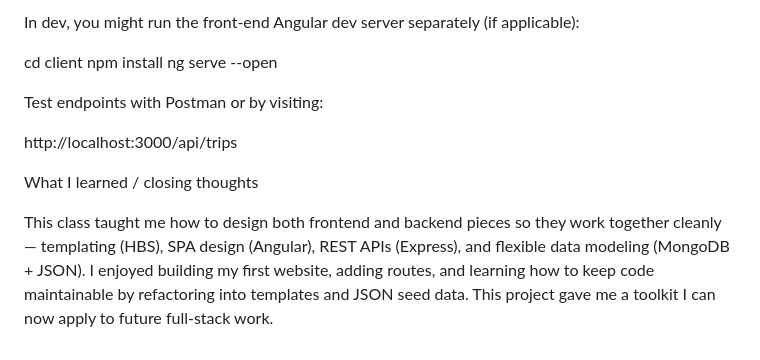
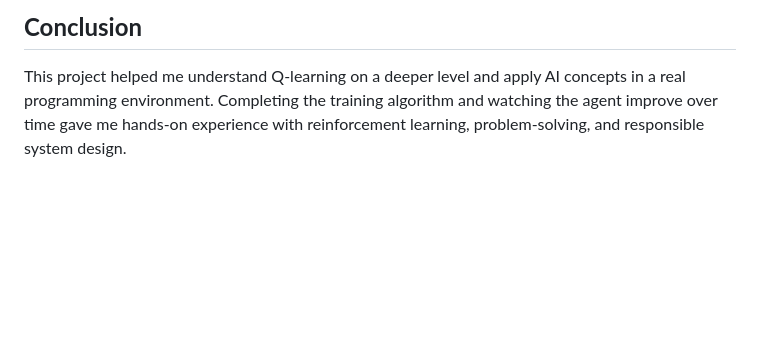
Before and after one commit to merlin761/Full_Stack_Development, a Markdown page: README.md, the part around one of its changes. Drawn GitHub-style; blank space fills up the shorter version.

```diff
--- a/README.md
+++ b/README.md
@@ -141,14 +78,2 @@ npm start
-In dev, you might run the front-end Angular dev server separately (if applicable):
-
-cd client
-npm install
-ng serve --open
-
-
-Test endpoints with Postman or by visiting:
-
-http://localhost:3000/api/trips
-
-What I learned / closing thoughts <a name="learned"></a>
-
-This class taught me how to design both frontend and backend pieces so they work together cleanly — templating (HBS), SPA design (Angular), REST APIs (Express), and flexible data modeling (MongoDB + JSON). I enjoyed building my first website, adding routes, and learning how to keep code maintainable by refactoring into templates and JSON seed data. This project gave me a toolkit I can now apply to future full-stack work.
+## **Conclusion**
+This project helped me understand Q-learning on a deeper level and apply AI concepts in a real programming environment. Completing the training algorithm and watching the agent improve over time gave me hands-on experience with reinforcement learning, problem-solving, and responsible system design.
```
Also changed, not shown: other parts of README.md (+51 -114 lines).
